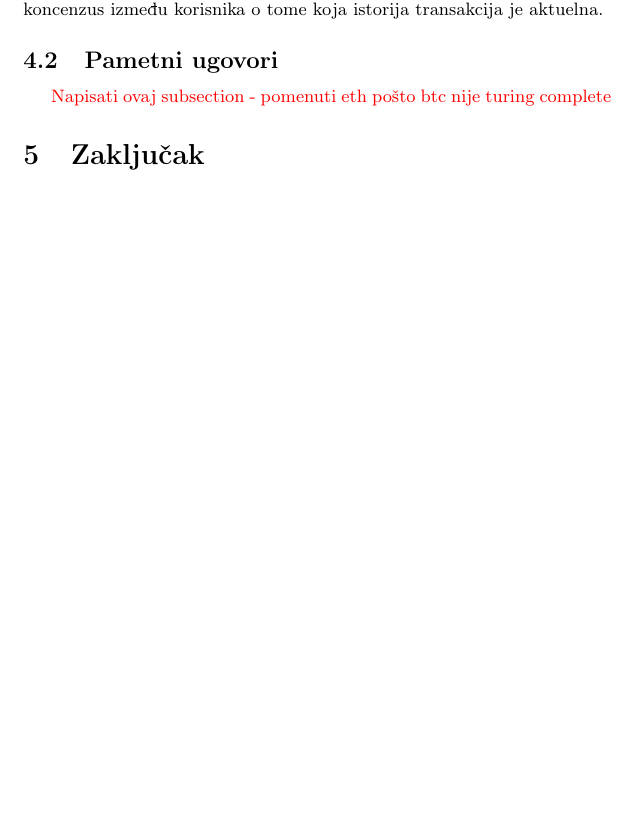
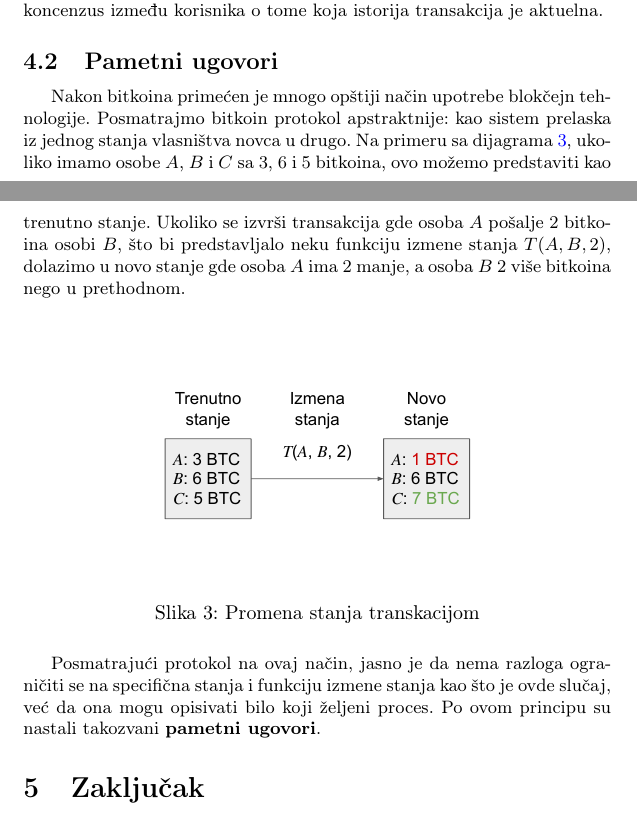
Before and after one commit to oneskovic/14_TNP2022, a LaTeX document (Blockchain Lazic Nikic Neskovic Sekesan.tex): part of page 4 of 5 before the commit and two parts of pages 4 and 5 of 5 after it, the two joined at a grey line, cut so that both start at the same text, the shorter picture padded with empty space. Compiled offline with pdfLaTeX.

Commit message:
Uvod u sekciju 4.2 Pametni ugovori

```diff
--- a/Blockchain Lazic Nikic Neskovic Sekesan.tex
+++ b/Blockchain Lazic Nikic Neskovic Sekesan.tex
@@ -140,7 +140,21 @@ Ovaj problem je rešen upravo upotrebom blokčejna, time što celu istoriju tran
 proof-of-work sistemom možemo osigurati koncenzus između korisnika o tome koja istorija transakcija je aktuelna.
 
 \subsection{Pametni ugovori}
-\todo{Napisati ovaj subsection - pomenuti eth pošto btc nije turing complete}
+Nakon bitkoina primećen je mnogo opštiji način upotrebe blokčejn tehnologije.
+Posmatrajmo bitkoin protokol apstraktnije: kao sistem prelaska iz jednog stanja vlasništva novca u drugo.
+Na primeru sa dijagrama \ref{fig:state_diagram}, ukoliko imamo osobe $A$, $B$ i $C$ sa $3$, $6$ i $5$ bitkoina, ovo možemo predstaviti kao trenutno stanje.
+Ukoliko se izvrši transakcija gde osoba $A$ pošalje $2$ bitkoina osobi $B$, što bi predstavljalo neku funkciju izmene stanja $T(A, B, 2)$, dolazimo u novo stanje gde osoba $A$ ima $2$ manje, a osoba $B$ $2$ više bitkoina nego u prethodnom.
+
+\begin{figure}[H]
+    \centering
+        \includegraphics[scale=0.6]{State_Transition.pdf}
+    \caption{Promena stanja transkacijom}
+    \label{fig:state_diagram}
+\end{figure}
+
+
+Posmatrajući protokol na ovaj način, jasno je da nema razloga ograničiti se na specifična stanja i funkciju izmene stanja kao što je ovde slučaj, već da ona mogu opisivati bilo koji željeni proces.
+Po ovom principu su nastali takozvani \textbf{pametni ugovori}.
 
 \section{Zaključak}
 \todo{Napisati ovaj subsection}
```
Also changed, not shown: Blockchain Lazic Nikic Neskovic Sekesan.pdf, State_Transition.pdf (added).
